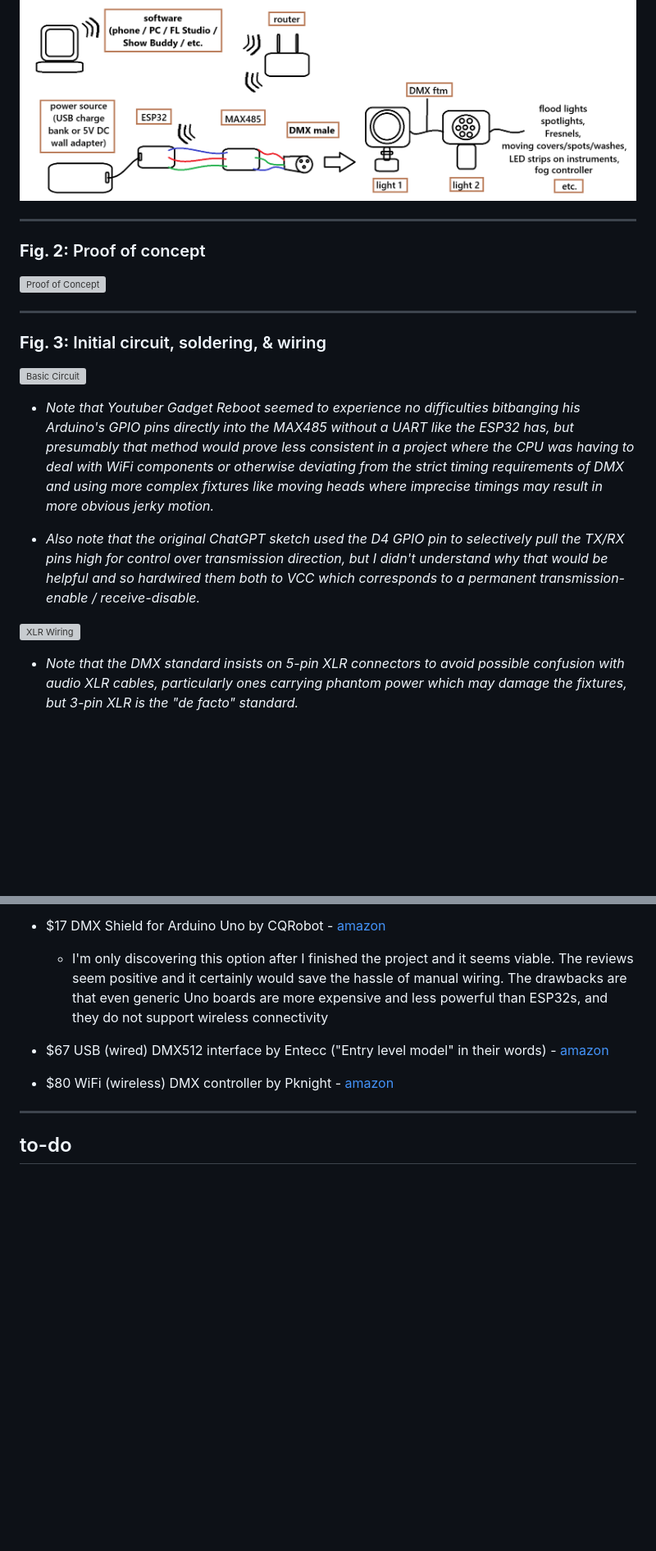
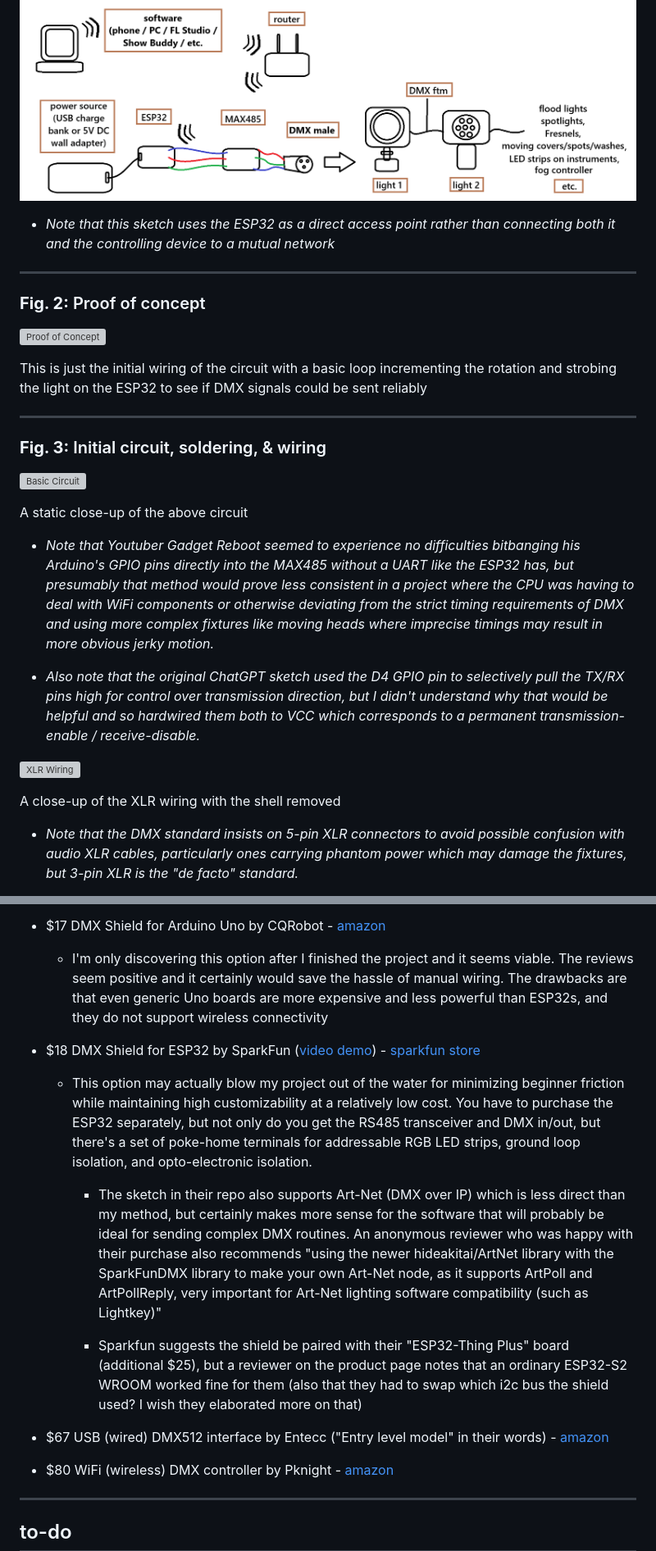
Before and after one commit to frkatona/ESP32_DMX, a Markdown page: readme.md, 2 parts joined by grey strips. Shown: that part at 82% size. Rendered like a GitHub page; blank space fills up the shorter version; grey boxes are pictures that could not be loaded.

Commit message:
updated readme with another resource

```diff
--- a/readme.md
+++ b/readme.md
@@ -16,11 +16,15 @@ This project aims to use a basic ESP32 board to control multiple DMX lighting fi
 
 ![Overview Schematic](images/wireless_ESP32_DMX_schematic.png)
 
+- *Note that this sketch uses the ESP32 as a direct access point rather than connecting both it and the controlling device to a mutual network*
+
 ---
 
 ### **Fig. 2:** Proof of concept
 
 ![Proof of Concept](images/proof-of-concept-1.gif)
+
+This is just the initial wiring of the circuit with a basic loop incrementing the rotation and strobing the light on the ESP32 to see if DMX signals could be sent reliably
 
 ---
 
@@ -28,11 +32,15 @@ This project aims to use a basic ESP32 board to control multiple DMX lighting fi
 
 ![Basic Circuit](images/basic-circuit-1.png)
 
+A static close-up of the above circuit
+
 - *Note that Youtuber Gadget Reboot seemed to experience no difficulties bitbanging his Arduino's GPIO pins directly into the MAX485 without a UART like the ESP32 has, but presumably that method would prove less consistent in a project where the CPU was having to deal with WiFi components or otherwise deviating from the strict timing requirements of DMX and using more complex fixtures like moving heads where imprecise timings may result in more obvious jerky motion.*
 
 - *Also note that the original ChatGPT sketch used the D4 GPIO pin to selectively pull the TX/RX pins high for control over transmission direction, but I didn't understand why that would be helpful and so hardwired them both to VCC which corresponds to a permanent transmission-enable / receive-disable.*
 
 ![XLR Wiring](images/XLR_wiring.png)
+
+A close-up of the XLR wiring with the shell removed
 
 - *Note that the DMX standard insists on 5-pin XLR connectors to avoid possible confusion with audio XLR cables, particularly ones carrying phantom power which may damage the fixtures, but 3-pin XLR is the "de facto" standard.*
 
@@ -84,6 +92,15 @@ Miscellaneous items like heat shrink tubing, wire strippers, and screw terminals
 
   - I'm only discovering this option after I finished the project and it seems viable.  The reviews seem positive and it certainly would save the hassle of manual wiring.  The drawbacks are that even generic Uno boards are more expensive and less powerful than ESP32s, and they do not support wireless connectivity
 
+- $18 DMX Shield for ESP32 by SparkFun ([video demo](https://youtu.be/WCxcUrVRrqg)) - [sparkfun store](https://www.sparkfun.com/sparkfun-esp32-thing-plus-dmx-to-led-shield.html)
+
+
+  - This option may actually blow my project out of the water for minimizing beginner friction while maintaining high customizability at a relatively low cost.  You have to purchase the ESP32 separately, but not only do you get the RS485 transceiver and DMX in/out, but there's a set of poke-home terminals for addressable RGB LED strips, ground loop isolation, and opto-electronic isolation.
+
+    - The sketch in their repo also supports Art-Net (DMX over IP) which is less direct than my method, but certainly makes more sense for the software that will probably be ideal for sending complex DMX routines.  An anonymous reviewer who was happy with their purchase also recommends "using the newer hideakitai/ArtNet library with the SparkFunDMX library to make your own Art-Net node, as it supports ArtPoll and ArtPollReply, very important for Art-Net lighting software compatibility (such as Lightkey)"
+
+    - Sparkfun suggests the shield be paired with their "ESP32-Thing Plus" board (additional $25), but a reviewer on the product page notes that an ordinary ESP32-S2 WROOM worked fine for them (also that they had to swap which i2c bus the shield used?  I wish they elaborated more on that)
+
 - $67 USB (wired) DMX512 interface by Entecc ("Entry level model" in their words) - [amazon](https://www.amazon.com/Open-DMX-USB-Interface-Controller/dp/B00O9RY664?sr=8-4)
 
 - $80 WiFi (wireless) DMX controller by Pknight - [amazon](https://www.amazon.com/Pknight-Controller-Transceiver-Connectivity-EN-3P/dp/B091DS89M4?sr=8-5)
```
Also changed, not shown: other parts of readme.md (+6 -4 lines).
